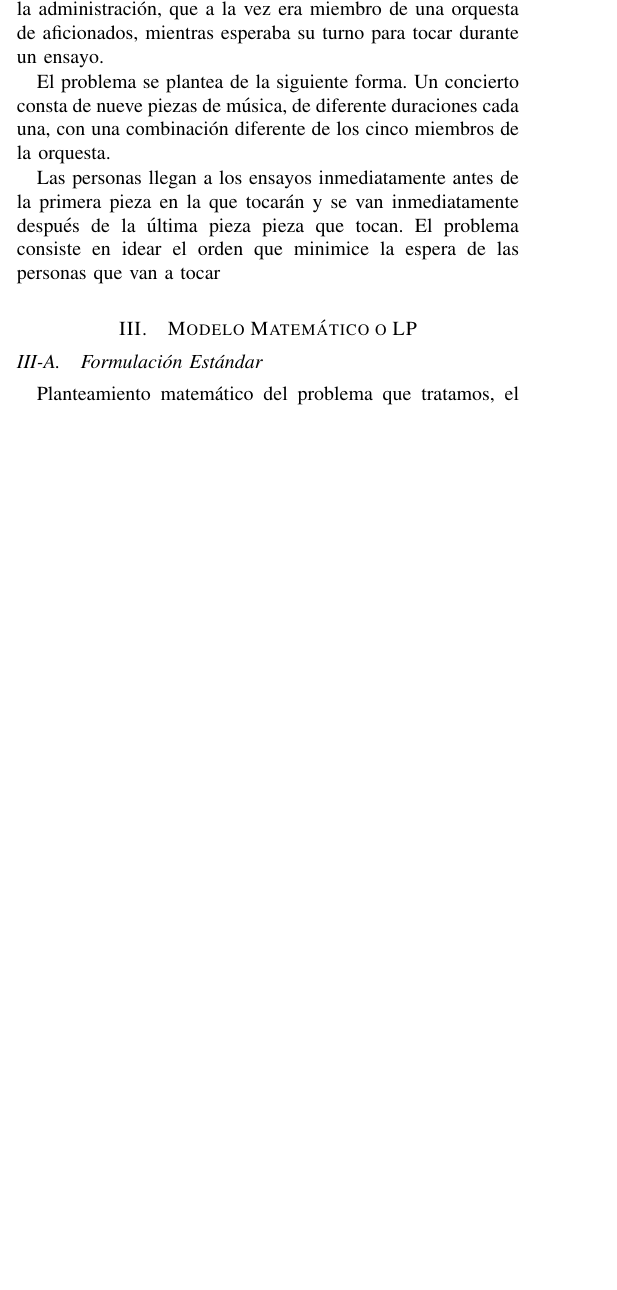
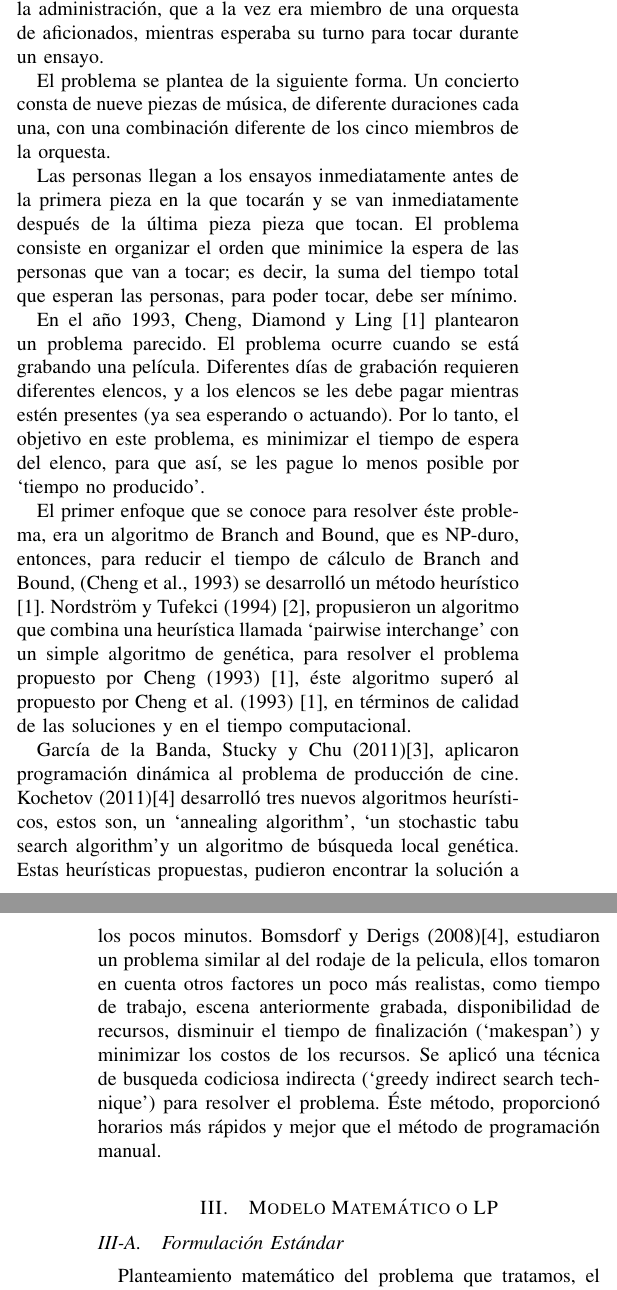
Before and after one commit to gemoya/proyecto-io, a LaTeX paper (informe/plantilla/proyecto.tex): part of one column of page 1 of 2 before the commit and two parts of the columns of pages 1 and 2 of 2 after it, the two joined at a grey line, cut so that both start at the same text, the shorter picture padded with empty space. Compiled offline with LaTeX, dvips and Ghostscript.

Commit message:
casi la mitad del estado del arte

```diff
--- a/informe/plantilla/proyecto.tex
+++ b/informe/plantilla/proyecto.tex
@@ -66,7 +66,15 @@ El problema se inició en la Universidad de Lancaster, Reino Unido, en los años
 
 El problema se plantea de la siguiente forma. Un concierto consta de nueve piezas de música, de diferente duraciones cada una, con una combinación diferente de los cinco miembros de la orquesta.
 
-Las personas llegan a los ensayos inmediatamente antes de la primera pieza en la que tocarán y se van inmediatamente después de la última pieza pieza que tocan. El problema consiste en idear el orden que minimice la espera de las personas que van a tocar
+Las personas llegan a los ensayos inmediatamente antes de la primera pieza en la que tocarán y se van inmediatamente después de la última pieza pieza que tocan. El problema consiste en organizar el orden que minimice la espera de las personas que van a tocar; es decir, la suma del tiempo total que esperan las personas, para poder tocar, debe ser mínimo.
+
+En el año 1993, Cheng, Diamond y Ling [1] plantearon un problema parecido. El problema ocurre cuando se está grabando una película. Diferentes días de grabación requieren diferentes elencos, y a los elencos se les debe pagar mientras estén presentes (ya sea esperando o actuando). Por lo tanto, el objetivo en este problema, es minimizar el tiempo de espera del elenco, para que así, se les pague lo menos posible por `tiempo no producido'.
+
+El primer enfoque que se conoce para resolver éste problema, era un algoritmo de Branch and Bound, que es NP-duro, entonces, para reducir el tiempo de cálculo de Branch and Bound, (Cheng et al., 1993) se desarrolló un método heurístico [1]. Nordström y Tufekci (1994) [2], propusieron un algoritmo que combina una heurística llamada `pairwise interchange' con un simple algoritmo de genética, para resolver el problema propuesto por Cheng (1993) [1], éste algoritmo superó al propuesto por Cheng et al. (1993) [1], en términos de calidad de las soluciones y en el tiempo computacional.
+
+García de la Banda, Stucky y Chu (2011)[3], aplicaron programación dinámica al problema de producción de cine. Kochetov (2011)[4] desarrolló tres nuevos algoritmos heurísticos, estos son, un `annealing algorithm', `un stochastic tabu search algorithm'y un algoritmo de búsqueda local genética. Estas heurísticas propuestas, pudieron encontrar la solución a los pocos minutos. Bomsdorf y Derigs (2008)[4], estudiaron un problema similar al del rodaje de la pelicula, ellos tomaron en cuenta otros factores un poco más realistas, como tiempo de trabajo, escena anteriormente grabada, disponibilidad de recursos, disminuir el tiempo de finalización (`makespan') y minimizar los costos de los recursos. Se aplicó una técnica de busqueda codiciosa indirecta (`greedy indirect search technique') para resolver el problema. Éste método, proporcionó horarios más rápidos y mejor que el método de programación manual.
+
+
 
 \section{Modelo Matemático o LP}
 \subsection{Formulación Estándar}
```
Also changed, not shown: informe/plantilla/proyecto.pdf, 3 other files.
